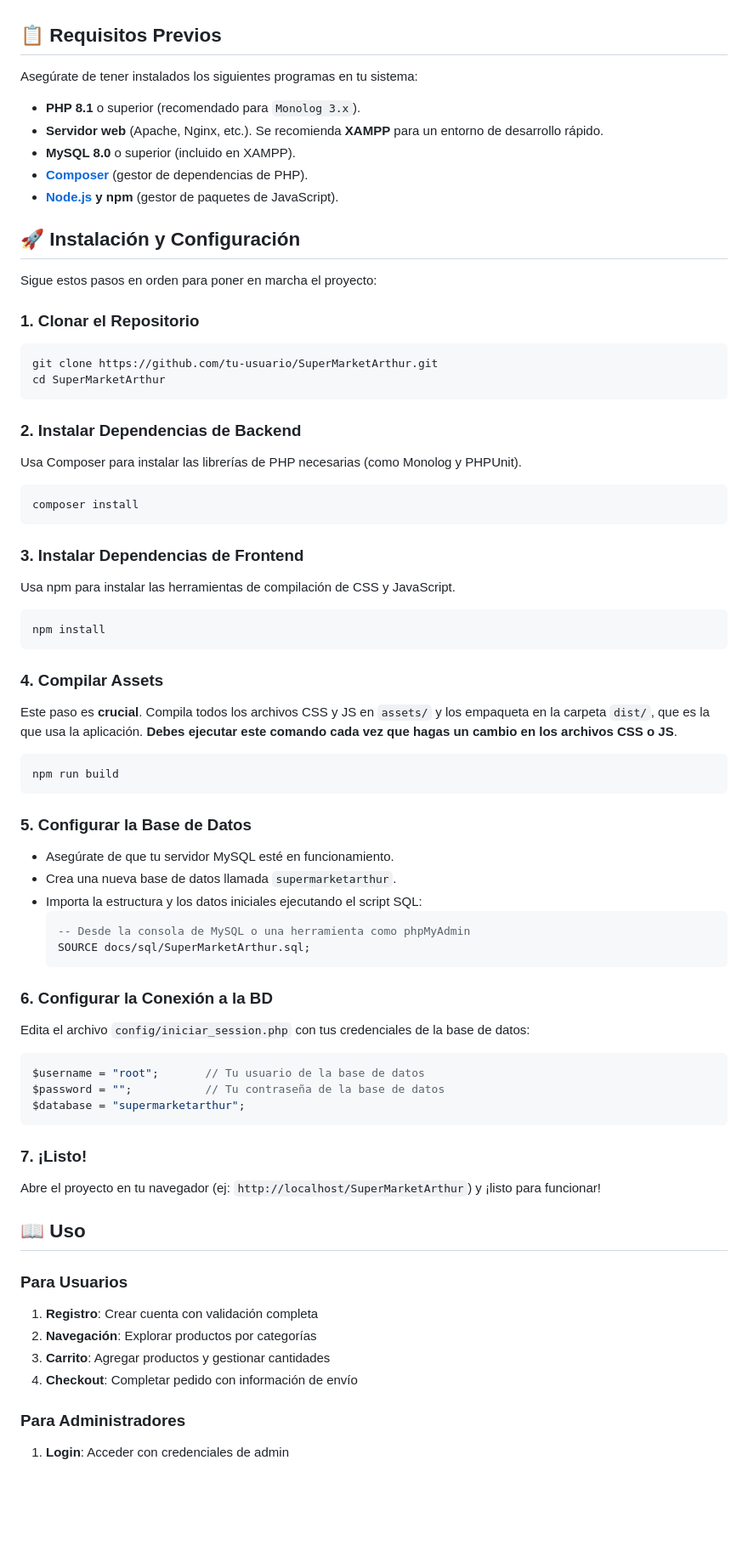
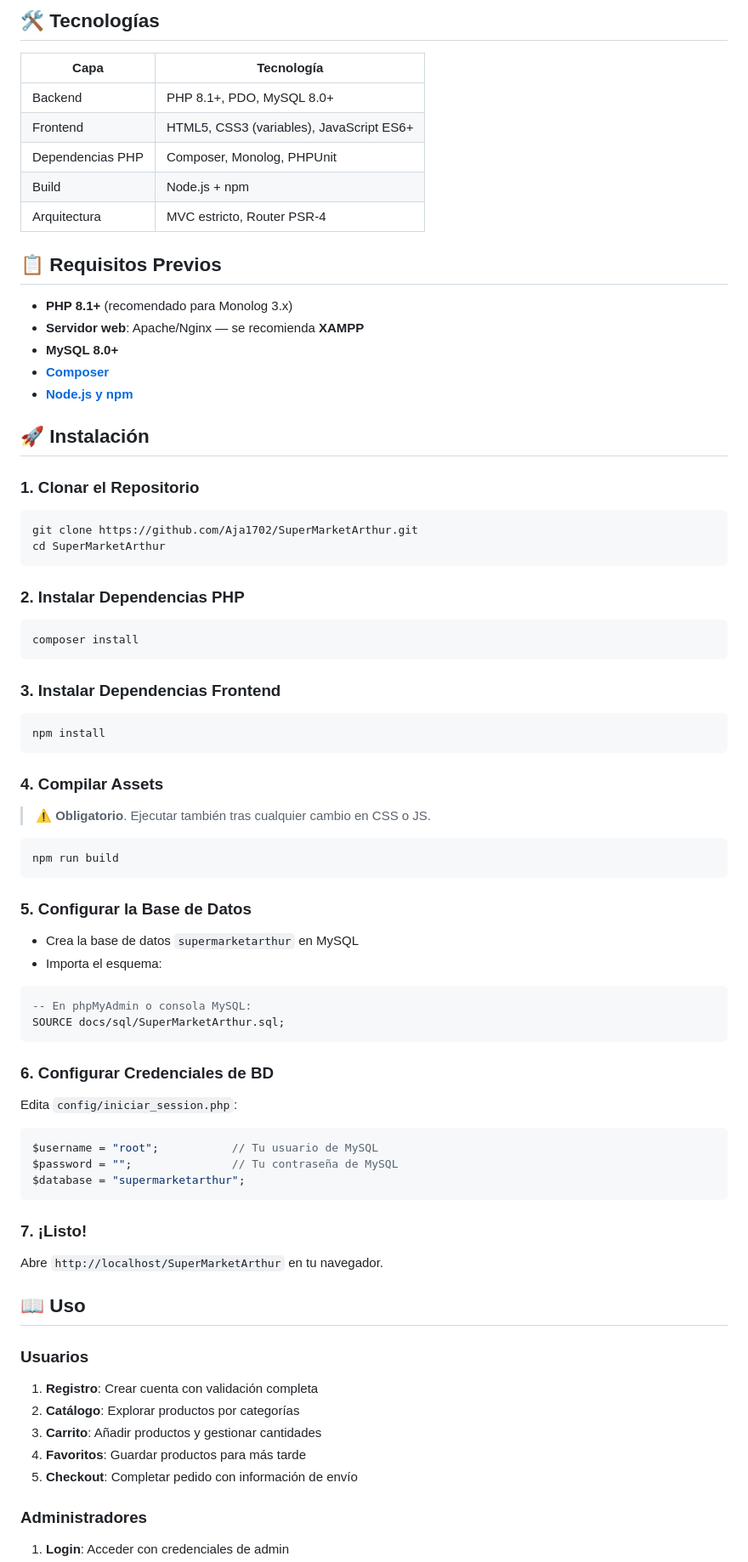
Before and after one commit to Aja1702/SuperMarketArthur, a Markdown page: README.md, the part around one of its changes. Shown at 85% size. Drawn GitHub-style; blank space fills up the shorter version.

````diff
--- a/README.md
+++ b/README.md
@@ -54,73 +74,72 @@ Este es un proyecto en desarrollo activo. A continuación, se detalla el estado
+## 🛠️ Tecnologías
+
+| Capa | Tecnología |
+|------|-----------|
+| Backend | PHP 8.1+, PDO, MySQL 8.0+ |
+| Frontend | HTML5, CSS3 (variables), JavaScript ES6+ |
+| Dependencias PHP | Composer, Monolog, PHPUnit |
+| Build | Node.js + npm |
+| Arquitectura | MVC estricto, Router PSR-4 |
 
 ## 📋 Requisitos Previos
 
-Asegúrate de tener instalados los siguientes programas en tu sistema:
+- **PHP 8.1+** (recomendado para Monolog 3.x)
+- **Servidor web**: Apache/Nginx — se recomienda **XAMPP**
+- **MySQL 8.0+**
+- **[Composer](https://getcomposer.org/)**
+- **[Node.js y npm](https://nodejs.org/)**
 
-- **PHP 8.1** o superior (recomendado para `Monolog 3.x`).
-- **Servidor web** (Apache, Nginx, etc.). Se recomienda **XAMPP** para un entorno de desarrollo rápido.
-- **MySQL 8.0** o superior (incluido en XAMPP).
-- **[Composer](https://getcomposer.org/)** (gestor de dependencias de PHP).
-- **[Node.js](https://nodejs.org/) y npm** (gestor de paquetes de JavaScript).
-
-## 🚀 Instalación y Configuración
-
-Sigue estos pasos en orden para poner en marcha el proyecto:
+## 🚀 Instalación
 
 ### 1. Clonar el Repositorio
 ```bash
-git clone https://github.com/tu-usuario/SuperMarketArthur.git
+git clone https://github.com/Aja1702/SuperMarketArthur.git
 cd SuperMarketArthur
 ```
 
-### 2. Instalar Dependencias de Backend
-Usa Composer para instalar las librerías de PHP necesarias (como Monolog y PHPUnit).
-
+### 2. Instalar Dependencias PHP
 ```bash
 composer install
 ```
 
-### 3. Instalar Dependencias de Frontend
-Usa npm para instalar las herramientas de compilación de CSS y JavaScript.
-
+### 3. Instalar Dependencias Frontend
 ```bash
 npm install
 ```
 
 ### 4. Compilar Assets
-Este paso es **crucial**. Compila todos los archivos CSS y JS en `assets/` y los empaqueta en la carpeta `dist/`, que es la que usa la aplicación. **Debes ejecutar este comando cada vez que hagas un cambio en los archivos CSS o JS**.
-
+> ⚠️ **Obligatorio**. Ejecutar también tras cualquier cambio en CSS o JS.
 ```bash
 npm run build
 ```
 
 ### 5. Configurar la Base de Datos
-- Asegúrate de que tu servidor MySQL esté en funcionamiento.
-- Crea una nueva base de datos llamada `supermarketarthur`.
-- Importa la estructura y los datos iniciales ejecutando el script SQL:
-  ```sql
-  -- Desde la consola de MySQL o una herramienta como phpMyAdmin
-  SOURCE docs/sql/SuperMarketArthur.sql;
-  ```
+- Crea la base de datos `supermarketarthur` en MySQL
+- Importa el esquema:
+```sql
+-- En phpMyAdmin o consola MySQL:
+SOURCE docs/sql/SuperMarketArthur.sql;
+```
 
-### 6. Configurar la Conexión a la BD
-Edita el archivo `config/iniciar_session.php` con tus credenciales de la base de datos:
+### 6. Configurar Credenciales de BD
+Edita `config/iniciar_session.php`:
 ```php
-$username = "root";       // Tu usuario de la base de datos
-$password = "";           // Tu contraseña de la base de datos
+$username = "root";           // Tu usuario de MySQL
+$password = "";               // Tu contraseña de MySQL
 $database = "supermarketarthur";
 ```
 
 ### 7. ¡Listo!
-Abre el proyecto en tu navegador (ej: `http://localhost/SuperMarketArthur`) y ¡listo para funcionar!
-
+Abre `http://localhost/SuperMarketArthur` en tu navegador.
 
 ## 📖 Uso
 
-### Para Usuarios
+### Usuarios
 1. **Registro**: Crear cuenta con validación completa
-2. **Navegación**: Explorar productos por categorías
-3. **Carrito**: Agregar productos y gestionar cantidades
-4. **Checkout**: Completar pedido con información de envío
+2. **Catálogo**: Explorar productos por categorías
+3. **Carrito**: Añadir productos y gestionar cantidades
+4. **Favoritos**: Guardar productos para más tarde
+5. **Checkout**: Completar pedido con información de envío
 
-### Para Administradores
+### Administradores
 1. **Login**: Acceder con credenciales de admin
````
Also changed, not shown: other parts of README.md (+74 -48 lines).
